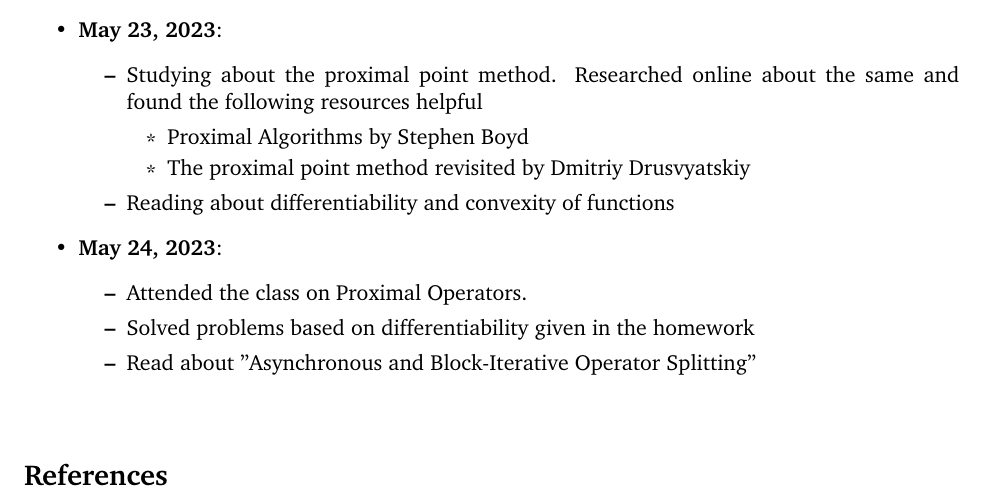
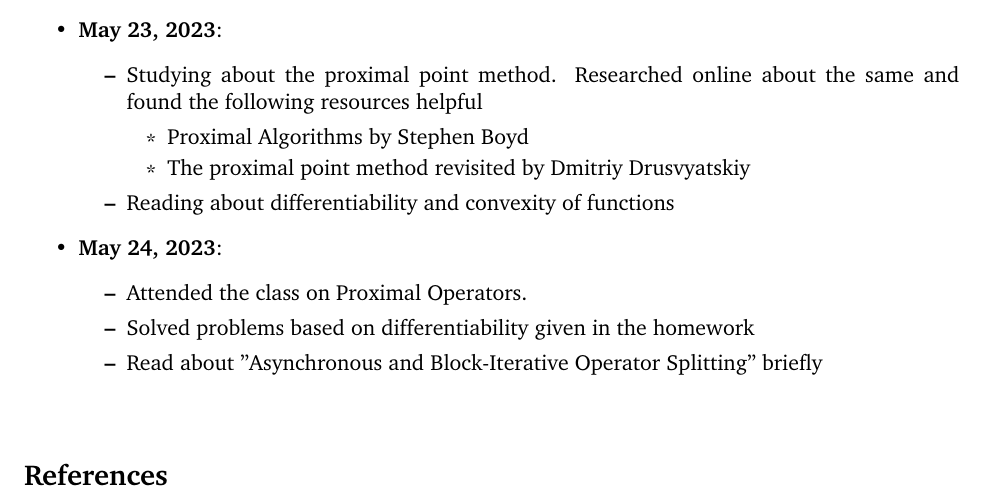
Before and after one commit to zevwoodstock/AsyncProx, a LaTeX document (2023/daily-log-kashish.tex): part of the page, cut so that both start at the same text. Compiled offline with pdfLaTeX.

Commit message:
Update daily-log-kashish.tex

```diff
--- a/2023/daily-log-kashish.tex
+++ b/2023/daily-log-kashish.tex
@@ -236,7 +236,7 @@ height0.6pt}}
 \begin{itemize}
     \item Attended the class on Proximal Operators.
     \item Solved problems based on differentiability given in the homework
-    \item Read about "Asynchronous and Block-Iterative Operator Splitting"
+    \item Read about "Asynchronous and Block-Iterative Operator Splitting" briefly
 \end{itemize}
 \end{itemize}
 
```
